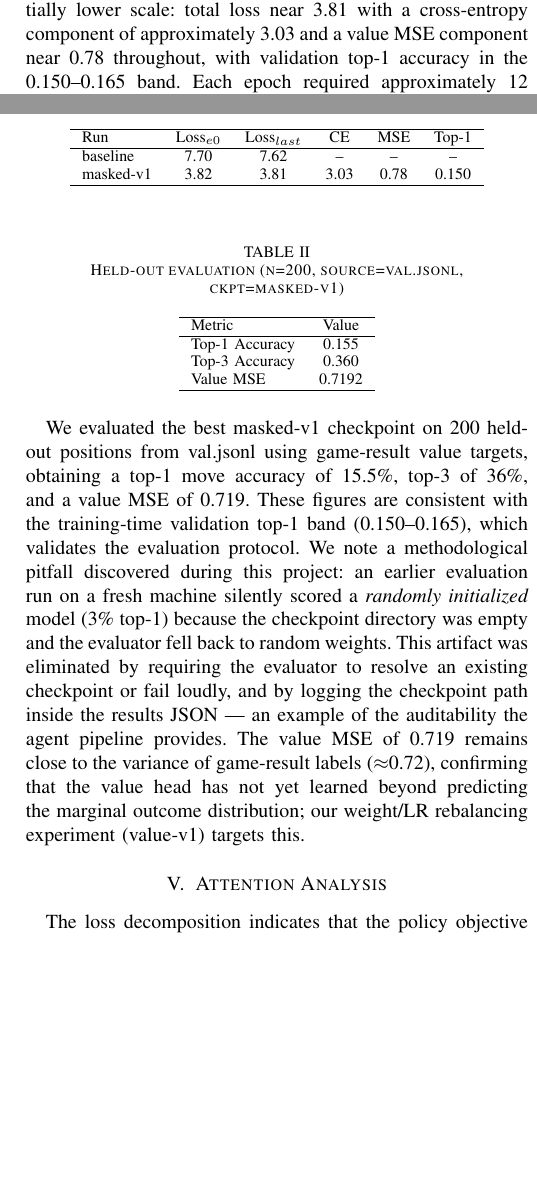
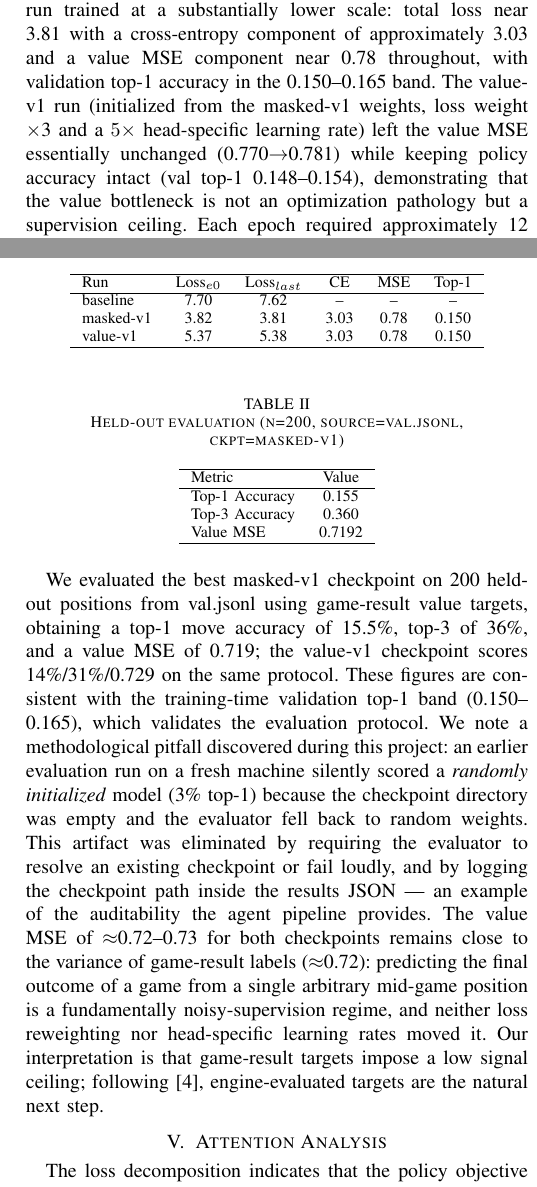
Before and after one commit to oscar2697/chess-transformer, a LaTeX paper (paper/main.tex): two parts of the columns of page 2 of 2 before the commit and two parts of the columns of page 2 of 3 after it, joined at a grey line, cut so that both start at the same text, the shorter picture padded with empty space. Compiled offline with pdfLaTeX.

```diff
--- a/paper/main.tex
+++ b/paper/main.tex
@@ -18,23 +18,24 @@
 \section{Method} We tokenize the FEN string character-level (with reserved \texttt{[CLS]}/\texttt{[SEP]} and padding indices) and feed an 8-layer, 512-dim Transformer encoder. Two heads share the CLS representation: a policy head classifying 1{,}968 UCI moves (legal moves masked at inference and, in the masked run, in the loss) and a value head with tanh output in $[-1,1]$ trained against game results. Training uses AdamW with cosine schedule, AMP, per-epoch checkpointing with resume, and 570k/30k train/val positions from the Lichess Elite database (three months, ELO\,$>$\,2000, deduplicated).
 \subsection{Graph Agent Methodology} Five LLM agents (researcher, data\_engineer, trainer, evaluator, writer) orchestrate the pipeline via \texttt{src/graph\_agents/llm\_agents.py}. Each agent combines a role prompt with a deterministic tool (the corresponding node); with \texttt{LLM\_PROVIDER} + API key it reasons via LLM, otherwise it runs deterministically. Every decision is logged to \texttt{experiments/agent\_log.jsonl} for reproducibility.
 \section{Results \& Evaluation}
-\begin{figure}[h]\centering\includegraphics[width=\columnwidth]{figures/loss_curves.png}\caption{Training and validation loss for the baseline and masked-CE runs; right axis shows validation top-1 for the masked run.}\label{fig:loss_curve}\end{figure}
-Figure~\ref{fig:loss_curve} reports the training and validation loss trajectories for both configurations. The unmasked baseline plateaued almost immediately, with training loss decreasing only from 7.698 at epoch 0 to 7.623 by epoch 14, while validation loss oscillated between 7.61 and 8.37 with no downward trend, indicating that the model failed to extract a generalizable signal under this objective. The masked-v1 run trained at a substantially lower scale: total loss near 3.81 with a cross-entropy component of approximately 3.03 and a value MSE component near 0.78 throughout, with validation top-1 accuracy in the 0.150--0.165 band. Each epoch required approximately 12 minutes of wall-clock time. These curves indicate that the masking strategy, rather than optimization hyperparameters, was the dominant factor in reaching a trainable regime.
+\begin{figure}[h]\centering\includegraphics[width=\columnwidth]{figures/loss_curves.png}\caption{Left: baseline (unmasked). Center: masked-v1 (value weight 1). Right: value-v1 (value weight 3, value-head LR $\times$5); note the MSE component stays flat at $\approx$0.78 in both masked runs.}\label{fig:loss_curve}\end{figure}
+Figure~\ref{fig:loss_curve} reports the training and validation loss trajectories for the three configurations. The unmasked baseline plateaued almost immediately, with training loss decreasing only from 7.698 at epoch 0 to 7.623 by epoch 14, while validation loss oscillated between 7.61 and 8.37 with no downward trend, indicating that the model failed to extract a generalizable signal under this objective. The masked-v1 run trained at a substantially lower scale: total loss near 3.81 with a cross-entropy component of approximately 3.03 and a value MSE component near 0.78 throughout, with validation top-1 accuracy in the 0.150--0.165 band. The value-v1 run (initialized from the masked-v1 weights, loss weight $\times$3 and a $5\times$ head-specific learning rate) left the value MSE essentially unchanged (0.770$\to$0.781) while keeping policy accuracy intact (val top-1 0.148--0.154), demonstrating that the value bottleneck is not an optimization pathology but a supervision ceiling. Each epoch required approximately 12 minutes of wall-clock time.
 \begin{table}[h]\centering\caption{Training runs: total loss, policy CE, value MSE (final epoch) and validation top-1.}\begin{tabular}{lccccc}\hline Run & Loss$_{e0}$ & Loss$_{last}$ & CE & MSE & Top-1 \\ \hline
 baseline & 7.70 & 7.62 & -- & -- & -- \\
 masked-v1 & 3.82 & 3.81 & 3.03 & 0.78 & 0.150 \\
+value-v1 & 5.37 & 5.38 & 3.03 & 0.78 & 0.150 \\
 \hline\end{tabular}\end{table}
 
 \begin{table}[h]\centering\caption{Held-out evaluation (n=200, source=val.jsonl, ckpt=masked-v1)}\begin{tabular}{lc}\hline Metric & Value \\ \hline Top-1 Accuracy & 0.155 \\ Top-3 Accuracy & 0.360 \\ Value MSE & 0.7192 \\ \hline\end{tabular}\end{table}
-We evaluated the best masked-v1 checkpoint on 200 held-out positions from val.jsonl using game-result value targets, obtaining a top-1 move accuracy of 15.5\%, top-3 of 36\%, and a value MSE of 0.719. These figures are consistent with the training-time validation top-1 band (0.150--0.165), which validates the evaluation protocol. We note a methodological pitfall discovered during this project: an earlier evaluation run on a fresh machine silently scored a \emph{randomly initialized} model (3\% top-1) because the checkpoint directory was empty and the evaluator fell back to random weights. This artifact was eliminated by requiring the evaluator to resolve an existing checkpoint or fail loudly, and by logging the checkpoint path inside the results JSON --- an example of the auditability the agent pipeline provides. The value MSE of 0.719 remains close to the variance of game-result labels ($\approx$0.72), confirming that the value head has not yet learned beyond predicting the marginal outcome distribution; our weight/LR rebalancing experiment (value-v1) targets this.
+We evaluated the best masked-v1 checkpoint on 200 held-out positions from val.jsonl using game-result value targets, obtaining a top-1 move accuracy of 15.5\%, top-3 of 36\%, and a value MSE of 0.719; the value-v1 checkpoint scores 14\%/31\%/0.729 on the same protocol. These figures are consistent with the training-time validation top-1 band (0.150--0.165), which validates the evaluation protocol. We note a methodological pitfall discovered during this project: an earlier evaluation run on a fresh machine silently scored a \emph{randomly initialized} model (3\% top-1) because the checkpoint directory was empty and the evaluator fell back to random weights. This artifact was eliminated by requiring the evaluator to resolve an existing checkpoint or fail loudly, and by logging the checkpoint path inside the results JSON --- an example of the auditability the agent pipeline provides. The value MSE of $\approx$0.72--0.73 for both checkpoints remains close to the variance of game-result labels ($\approx$0.72): predicting the final outcome of a game from a single arbitrary mid-game position is a fundamentally noisy-supervision regime, and neither loss reweighting nor head-specific learning rates moved it. Our interpretation is that game-result targets impose a low signal ceiling; following~\cite{Ruoss2024_2402_04494}, engine-evaluated targets are the natural next step.
 
 \section{Attention Analysis}
 The loss decomposition indicates that the policy objective was learnable under masking while the value objective was not: the cross-entropy component accounted for nearly all of the training signal, whereas the MSE component remained flat throughout. Validation top-1 accuracy oscillated without monotonic improvement, and the learning-rate schedule cycled between $10^{-3}$ and $0$; we interpret these curves as preliminary evidence of a model at the edge of a trainable regime rather than converged behavior.
 
-\begin{figure}[h]\centering\includegraphics[width=0.48\columnwidth]{figures/baseline_Nfxe5.png}\hfill\includegraphics[width=0.48\columnwidth]{figures/baseline_Bcxf7.png}\caption{Attention mass per square (CLS head-average, masked-v1) on two tactical motifs: Nf3xe5 (left) and Bc4xf7 (right). The distribution remains near-uniform (entropy 4.0 vs.\ $\ln 64 \approx 4.16$), indicating the model has not yet learned to focus on tactically relevant squares; these serve as the ``before'' picture for the RQ3 comparison.}\label{fig:attn}\end{figure}
+\begin{figure}[h]\centering\includegraphics[width=0.48\columnwidth]{figures/baseline_Nfxe5.png}\hfill\includegraphics[width=0.48\columnwidth]{figures/baseline_Bcxf7.png}\caption{Attention mass per square (CLS head-average) on two tactical motifs: Nf3xe5 (left) and Bc4xf7 (right). Both before (masked-v1) and after (value-v1, entropy 4.00--4.05) the value-head experiment, the distribution remains near-uniform (vs.\ $\ln 64 \approx 4.16$): tactical focus has not yet emerged, and we report this as the honest current state of RQ3.}\label{fig:attn}\end{figure}
 
 \section{Conclusion}
-The masked-CE objective is the single highest-impact design decision so far: it moved policy prediction from chance to 15.5\% top-1 / 36\% top-3 on held-out elite positions, and the held-out figures now match the training-time validation band, validating the protocol. The value head remains the open problem---predicting game results from single positions is a noisy-supervision regime, and our weight/LR rebalancing experiment (value-v1) is prepared but pending. Attention has not yet crystallized into tactical focus; we treat the near-uniform maps as the honest ``before'' picture of RQ3. Future work: (i) run value-v1 and longer schedules, (ii) scale data toward the ChessBench regime~\cite{Ruoss2024_2402_04494}, (iii) reintroduce search as an evaluation-time comparison rather than a training crutch, and (iv) repeat the interpretability protocol on the improved checkpoints. The graph-agent pipeline itself is a contribution: every number in this paper is traceable to a logged, validated agent decision.
+The masked-CE objective is the single highest-impact design decision so far: it moved policy prediction from chance to 15.5\% top-1 / 36\% top-3 on held-out elite positions, and the held-out figures match the training-time validation band, validating the protocol. The value head is now a characterized open problem: our controlled experiment (value-v1) shows that loss reweighting and head-specific learning rates leave the MSE at the game-result variance floor, isolating supervision quality---not optimization---as the bottleneck; engine-evaluated targets are the indicated next step~\cite{Ruoss2024_2402_04494}. Attention has not crystallized into tactical focus even after the value experiment (entropy 4.0 vs.\ $\ln 64$), which we report as the honest current state of RQ3. Future work: (i) engine-evaluated value targets, (ii) scale data and epochs toward the ChessBench regime, (iii) reintroduce search as an evaluation-time comparison rather than a training crutch, and (iv) repeat the interpretability protocol on the improved checkpoints. The graph-agent pipeline itself is a contribution: every number in this paper is traceable to a logged, validated agent decision.
 \bibliographystyle{IEEEtran}
 \bibliography{references}
 \end{document}
```
Also changed, not shown: paper/figures/after_Bcxf7.png (added), paper/figures/after_Nfxe5.png (added), paper/figures/loss_curves.png, paper/main.tex (2 more changed lines), 4 other files.
